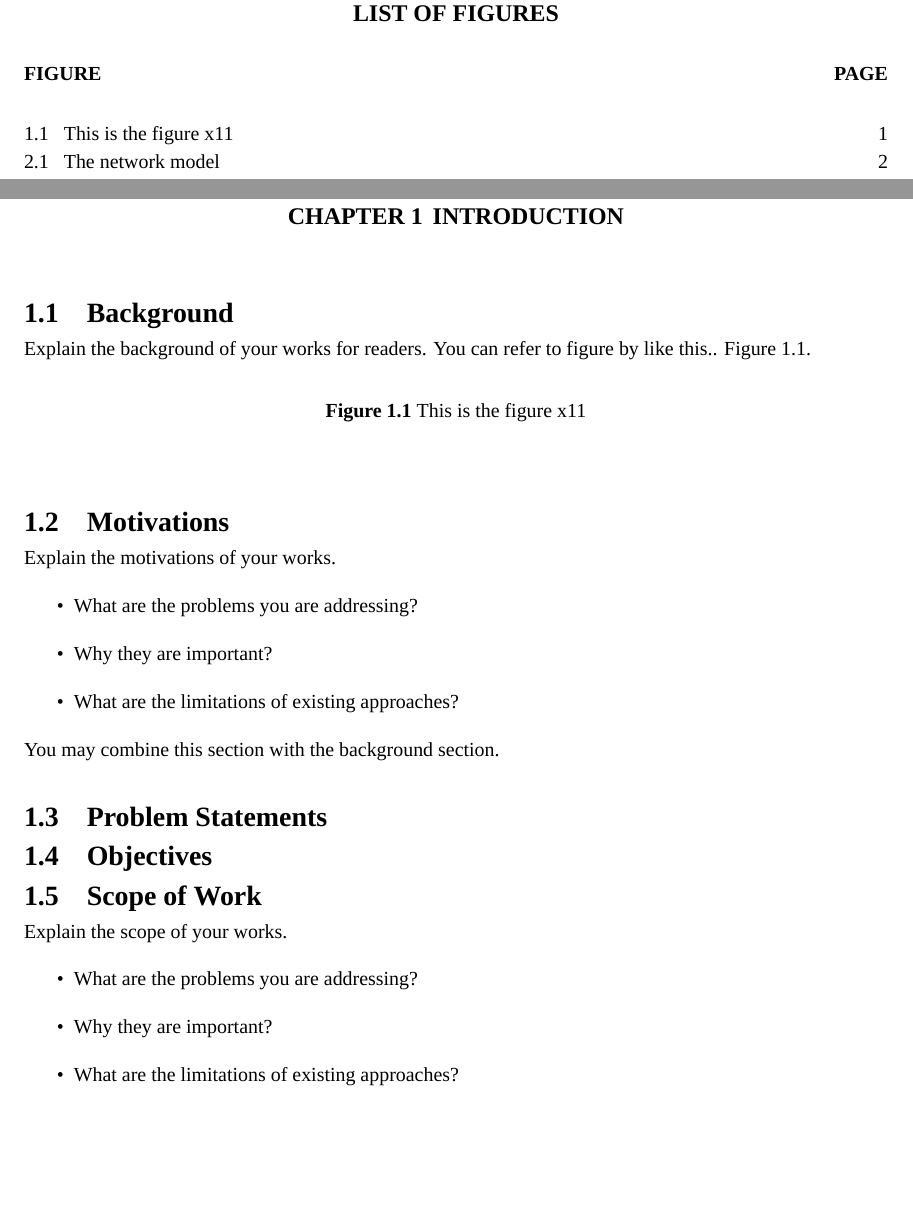
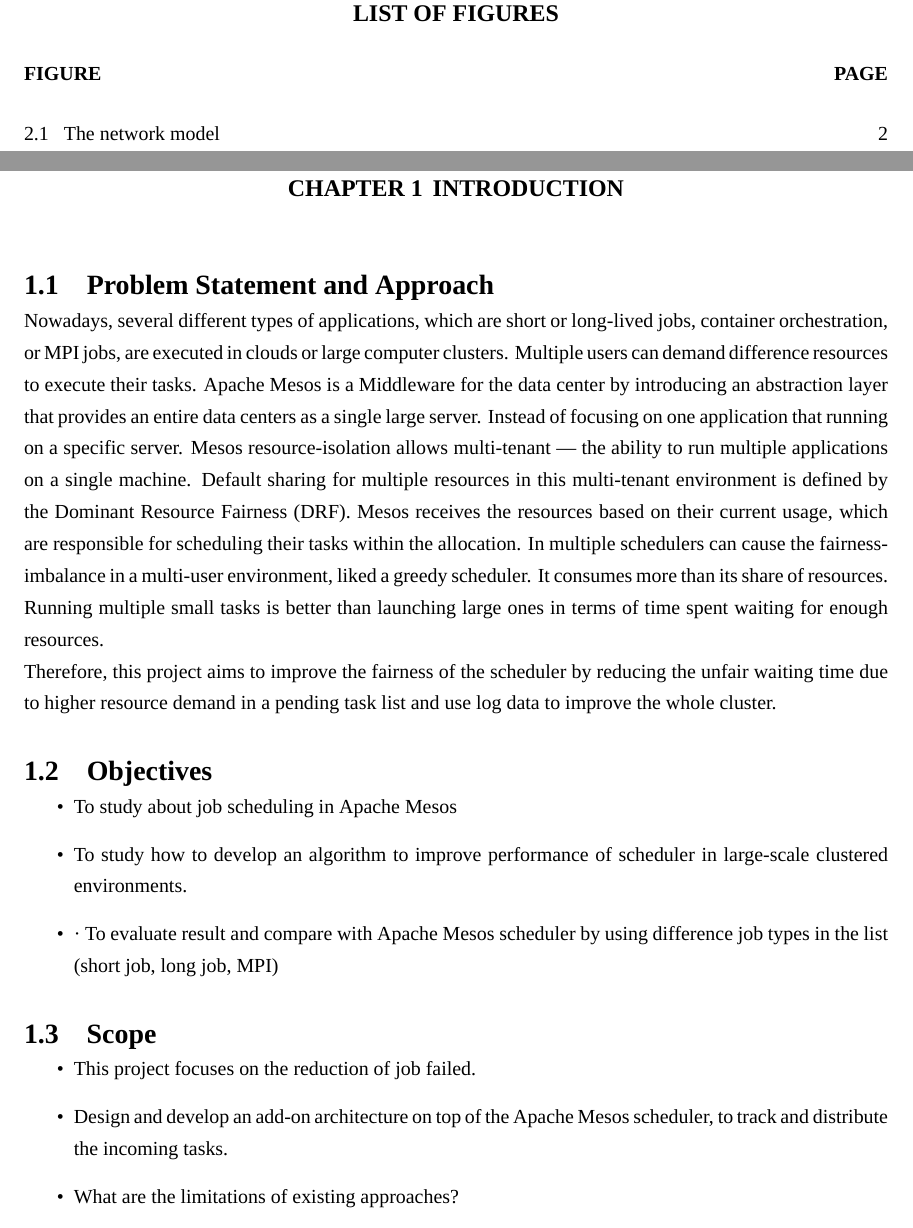
Before and after one commit to KatWee/SeniorProjectReport, a LaTeX thesis (undergrad-sample-english.tex): two parts of pages 8 and 11 of 20, joined at a grey line, cut so that both start at the same text, the shorter picture padded with empty space. Compiled offline with XeLaTeX; a missing font is replaced by an installed copy or a similar font.

Commit message:
problem statement, objective, scope

```diff
--- a/undergrad-sample-english.tex
+++ b/undergrad-sample-english.tex
@@ -57,13 +56,13 @@
 \def\thaiworktype{ปริญญานิพนธ์} %  Project or research project %
 \def\thaidisstitleone{หัวข้อปริญญานิพนธ์บรรทัดแรก}
 \def\thaidisstitletwo{หัวข้อปริญญานิพนธ์บรรทัดสอง}
-\def\thaidissauthor{นายสมศักดิ์ คอมพิวเตอร์}
-\def\thaidissauthortwo{นางสาวสมศรี คอมพิวเตอร์2} %Optional
-\def\thaidissauthorthree{นางสาวสมปอง คอมพิวเตอร์3} %Optional
+\def\thaidissauthor{นางสาวภาสินี สันติวรนันท์}
+\def\thaidissauthortwo{นายศุภพัฒน์ ศรีอ่อน} %Optional
+\def\thaidissauthorthree{นางสาวปรัษฐา วีระพงษ์} %Optional
 
-\def\thaidissadvisor{รศ.ดร.ที่ปรึกษา วิทยานิพนธ์}
+\def\thaidissadvisor{ผศ.ดร.ราชวิชช์ สโรชวิกสิต}
 %% Leave this empty if you have no co-advisor
-\def\thaidisscoadvisor{รศ.ดร.ที่ปรึกษา วิทยานิพนธ์ร่วม} %Optional
+\def\thaidisscoadvisor{} %Optional
 \def\thaidissdegree{วิศวกรรมศาสตรบัณฑิต}
 
 % Change the line spacing here...
@@ -207,34 +206,25 @@
 
 \chapter{Introduction}
 
-\section{Background}
+\section{Problem Statement and Approach}
 
-Explain the background of your works for readers. You can refer to figure by like this.. Figure~\ref{fig:x1}.
-\begin{figure}[!h]
-\caption{This is the figure x11}\label{fig:x1}
-\end{figure}
+Nowadays, several different types of applications, which are short or long-lived jobs, container orchestration, or MPI jobs, are executed in clouds or large computer clusters. Multiple users can demand difference resources to execute their tasks. Apache Mesos is a Middleware for the data center by introducing an abstraction layer that provides an entire data centers as a single large server. Instead of focusing on one application that running on a specific server. Mesos resource-isolation allows multi-tenant — the ability to run multiple applications on a single machine. Default sharing for multiple resources in this multi-tenant environment is defined by the Dominant Resource Fairness (DRF). Mesos receives the resources based on their current usage, which are responsible for scheduling their tasks within the allocation. In multiple schedulers can cause the fairness-imbalance in a multi-user environment, liked a greedy scheduler. It consumes more than its share of resources. Running multiple small tasks is better than launching large ones in terms of time spent waiting for enough resources.
+
+Therefore, this project aims to improve the fairness of the scheduler by reducing the unfair waiting time due to higher resource demand in a pending task list and use log data to improve the whole cluster.
 
 
-\section{Motivations}
-Explain the motivations of your works.
+\section{Objectives}
 \begin{itemize}
-\item   What are the problems you are addressing?
-\item  Why they are important?
-\item  What are the limitations of existing approaches?
+\item  To study about job scheduling in Apache Mesos
+\item  To study how to develop an algorithm to improve performance of scheduler in large-scale clustered environments.
+\item  ·	To evaluate result and compare with Apache Mesos scheduler by using difference job types in the list (short job, long job, MPI)
 \end{itemize}
-You may combine this section with the background section.
 
 
-\section{Problem Statements}
-
-\section{Objectives}
-
-\section{Scope of Work}
-
-Explain the scope of your works.
+\section{Scope}
 \begin{itemize}
-\item   What are the problems you are addressing?
-\item  Why they are important?
+\item  This project focuses on the reduction of job failed.
+\item  Design and develop an add-on architecture on top of the Apache Mesos scheduler, to track and distribute the incoming tasks.
 \item  What are the limitations of existing approaches?
 \end{itemize}
 
```
Also changed, not shown: undergrad-sample-english.pdf, undergrad-sample-english.tex (1 more changed lines), 4 other files.
